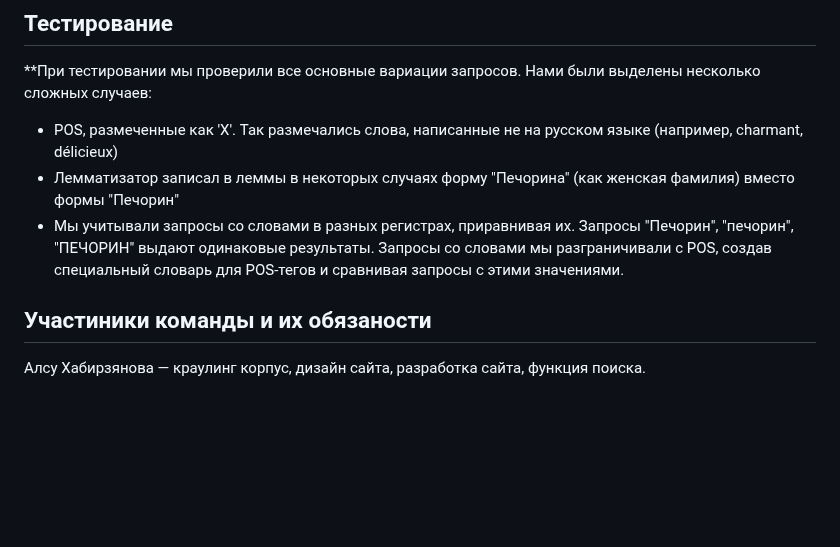
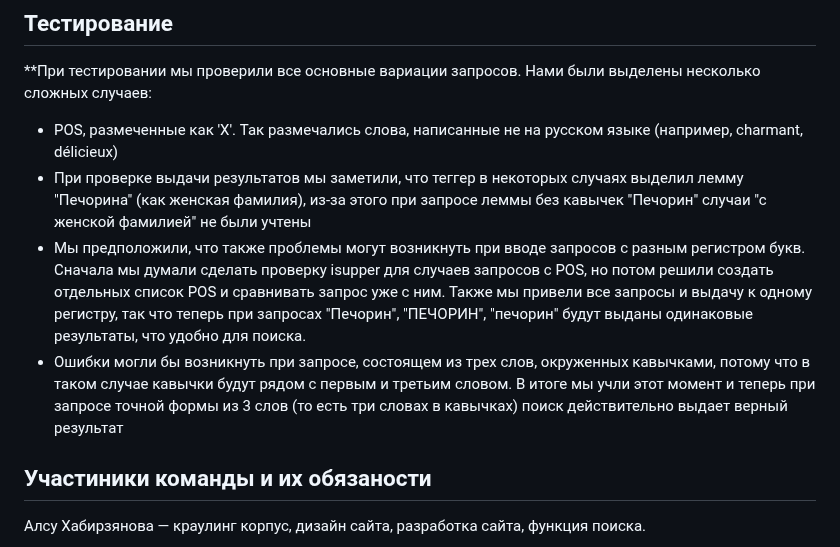
Before and after one commit to kechsin/AHeroOfOurTime_Corpus, a Markdown page: README.md, the part around the change. Rendered like a GitHub page; blank space fills up the shorter version.

```diff
--- a/README.md
+++ b/README.md
@@ -76,8 +76,9 @@
 ## Тестирование
 **При тестировании мы проверили все основные вариации запросов. Нами были выделены несколько сложных случаев:
 - POS, размеченные как 'X'. Так размечались слова, написанные не на русском языке (например, charmant, délicieux)
-- Лемматизатор записал в леммы в некоторых случаях форму "Печорина" (как женская фамилия) вместо формы "Печорин"
-- Мы учитывали запросы со словами в разных регистрах, приравнивая их. Запросы "Печорин", "печорин", "ПЕЧОРИН" выдают одинаковые результаты. Запросы со словами мы разграничивали с POS, создав специальный словарь для POS-тегов и сравнивая запросы с этими значениями.
+- При проверке выдачи результатов мы заметили, что теггер в некоторых случаях выделил лемму "Печорина" (как женская фамилия), из-за этого при запросе леммы без кавычек "Печорин" случаи "с женской фамилией" не были учтены
+- Мы предположили, что также проблемы могут возникнуть при вводе запросов с разным регистром букв. Сначала мы думали сделать проверку isupper для случаев запросов с POS, но потом решили создать отдельных список POS и сравнивать запрос уже с ним. Также мы привели все запросы и выдачу к одному регистру, так что теперь при запросах "Печорин", "ПЕЧОРИН", "печорин" будут выданы одинаковые результаты, что удобно для поиска.
+- Ошибки могли бы возникнуть при запросе, состоящем из трех слов, окруженных кавычками, потому что в таком случае кавычки будут рядом с первым и третьим словом. В итоге мы учли этот момент и теперь при запросе точной формы из 3 слов (то есть три словах в кавычках) поиск действительно выдает верный результат
 
 ## Участиники команды и их обязаности
 
```
